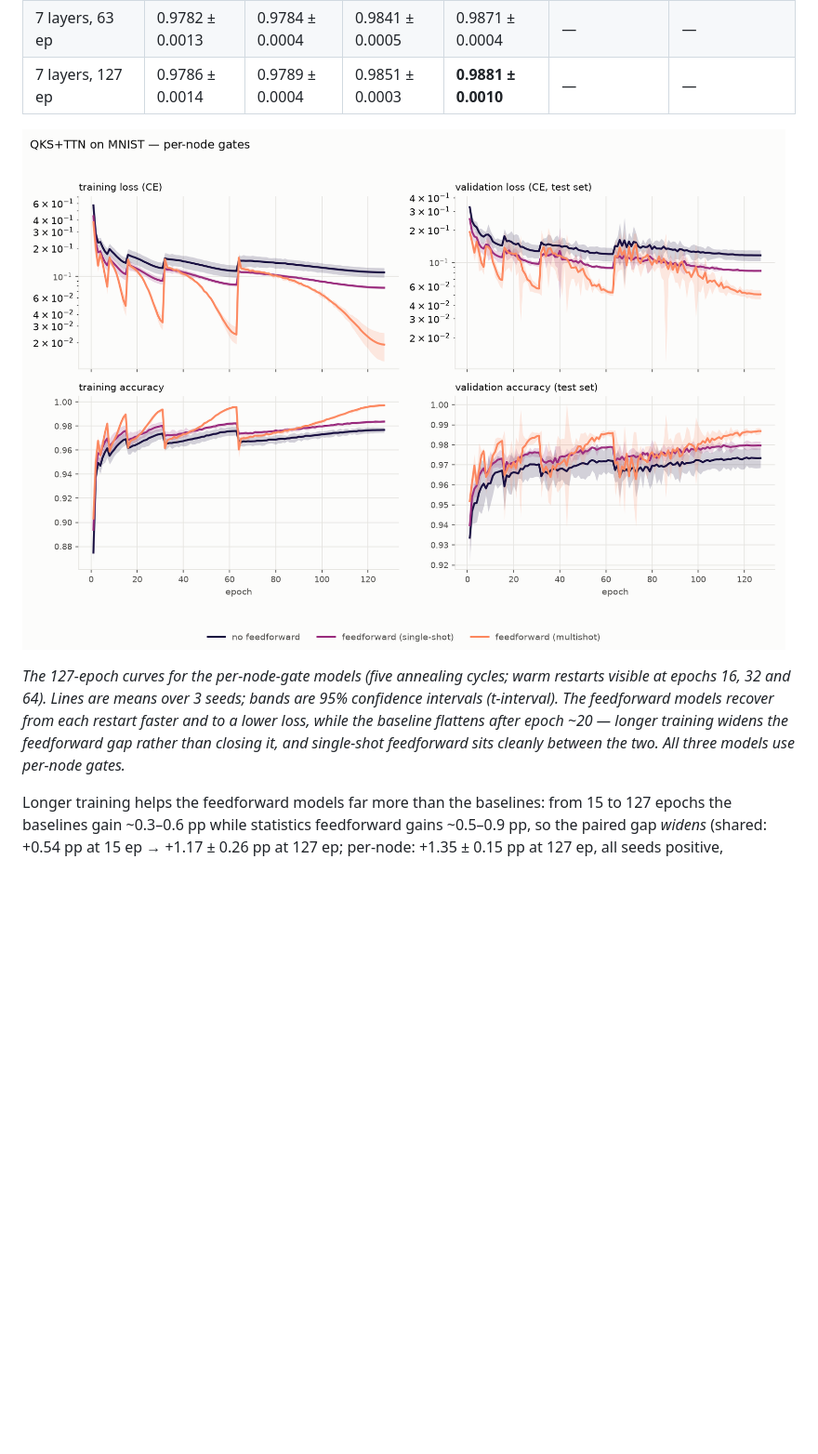
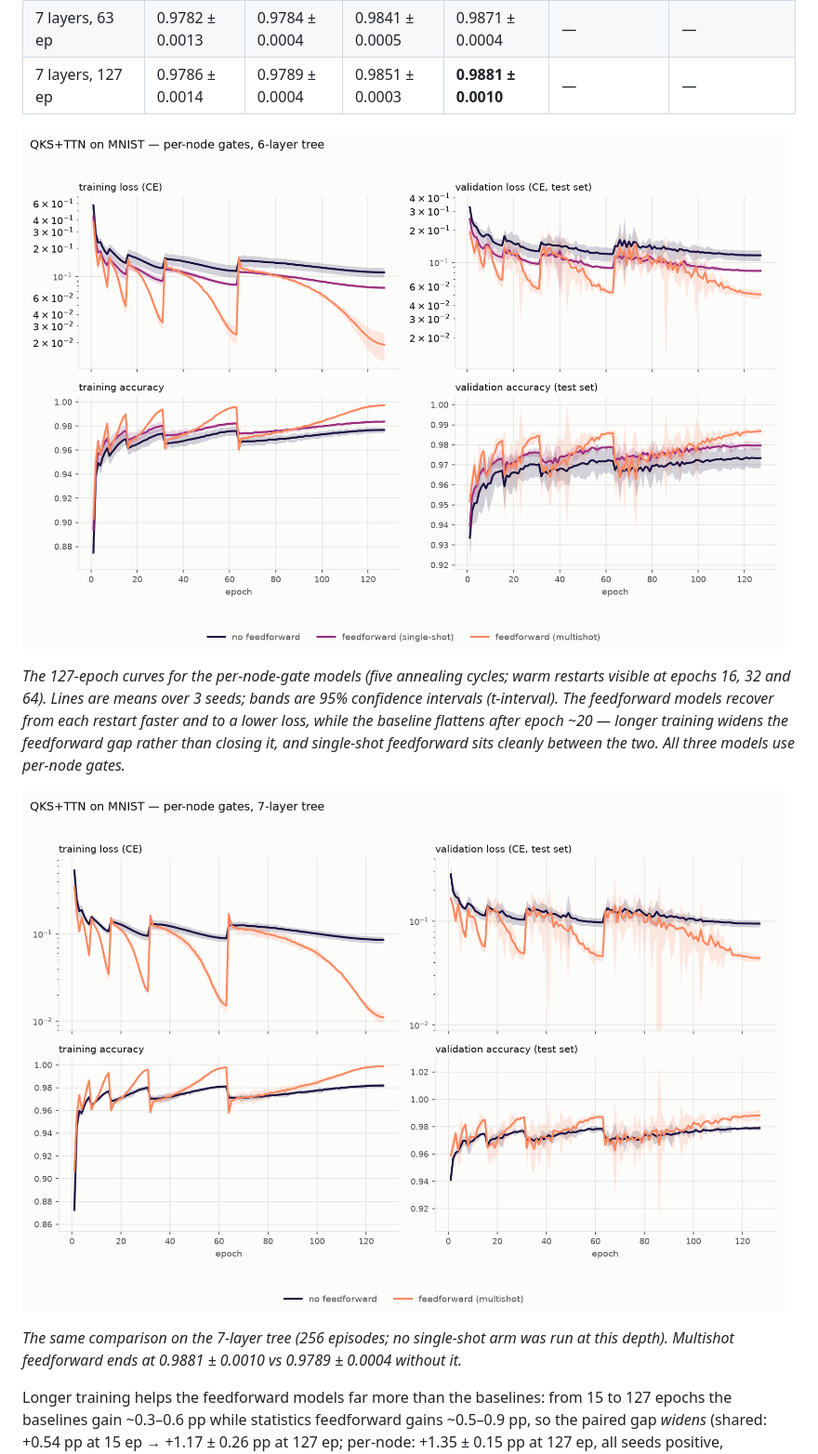
Before and after one commit to nxkodama/qks-tn, a Markdown page: FEEDFORWARD.md, the part around the change. Shown at 93% size. GitHub-like rendering; pictures changed too: img/ff-v2-L6_curves_per_node.png, img/ff-v2-L7_curves_per_node.png (added); blank space fills up the shorter version.

Commit message:
Depth-7 curves figure in the same per-node/CI/magma style; tree depth in figure titles

```diff
--- a/FEEDFORWARD.md
+++ b/FEEDFORWARD.md
@@ -246,6 +246,11 @@ The feedforward models recover from each restart faster and to a lower loss, whi
 after epoch ~20 — longer training widens the feedforward gap rather than closing it, and single-shot
 feedforward sits cleanly between the two. All three models use per-node gates.*
 
+![127-epoch curves, per-node gates, depth 7](img/ff-v2-L7_curves_per_node.png)
+
+*The same comparison on the 7-layer tree (256 episodes; no single-shot arm was run at this depth).
+Multishot feedforward ends at 0.9881 ± 0.0010 vs 0.9789 ± 0.0004 without it.*
+
 Longer training helps the feedforward models far more than the baselines: from 15 to 127 epochs the
 baselines gain ~0.3–0.6 pp while statistics feedforward gains ~0.5–0.9 pp, so the paired gap *widens*
 (shared: +0.54 pp at 15 ep → +1.17 ± 0.26 pp at 127 ep; per-node: +1.35 ± 0.15 pp at 127 ep, all seeds
```
Also changed, not shown: 1 other file.
